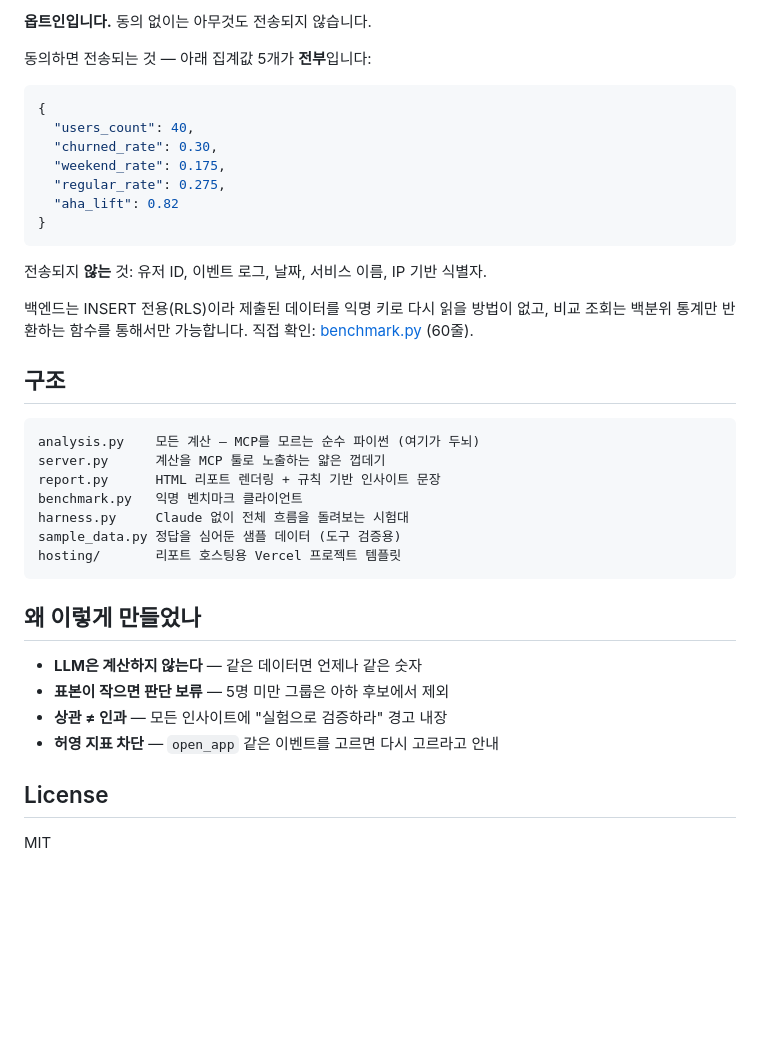
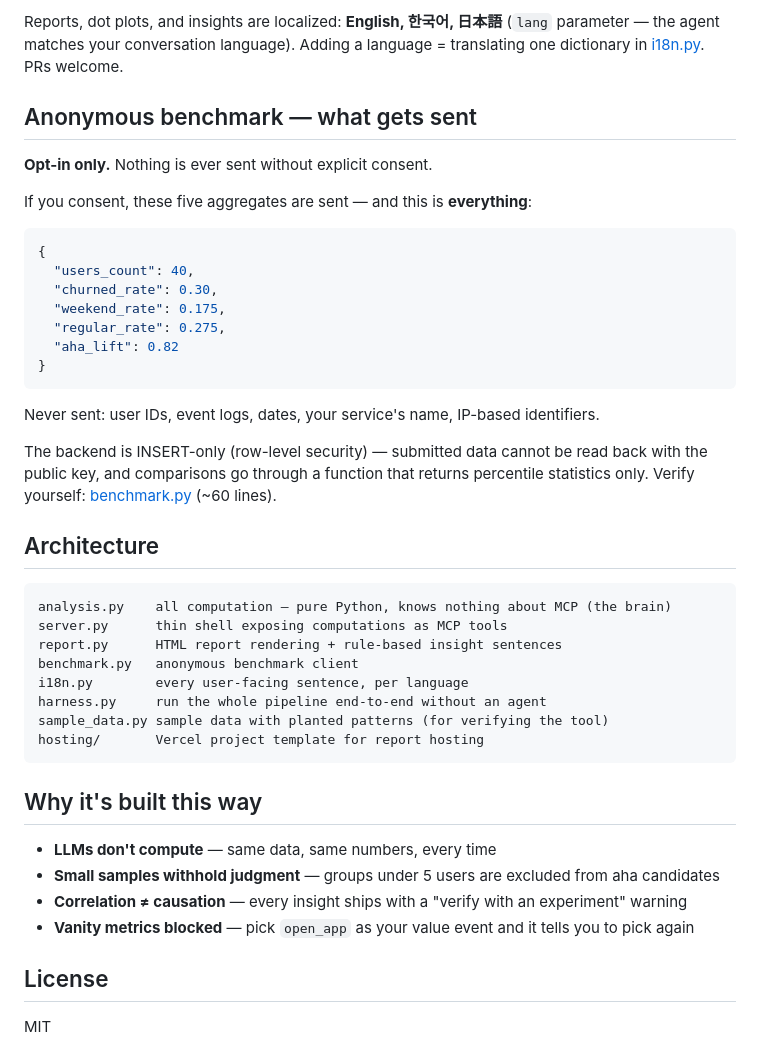
Before and after one commit to brownglasses/dotplot-mcp, a Markdown page: README.md, the part around one of its changes. Rendered like a GitHub page; blank space fills up the shorter version.

````diff
--- a/README.md
+++ b/README.md
@@ -61,7 +67,13 @@ SELECT user_id, created_at::date AS date, 'purchase' AS event FROM orders;
 
-**옵트인입니다.** 동의 없이는 아무것도 전송되지 않습니다.
+Reports, dot plots, and insights are localized: **English, 한국어, 日本語**
+(`lang` parameter — the agent matches your conversation language).
+Adding a language = translating one dictionary in [i18n.py](i18n.py). PRs welcome.
 
-동의하면 전송되는 것 — 아래 집계값 5개가 **전부**입니다:
+## Anonymous benchmark — what gets sent
+
+**Opt-in only.** Nothing is ever sent without explicit consent.
+
+If you consent, these five aggregates are sent — and this is **everything**:
 
 ```json
 {
@@ -73,30 +85,31 @@ SELECT user_id, created_at::date AS date, 'purchase' AS event FROM orders;
 }
 ```
 
-전송되지 **않는** 것: 유저 ID, 이벤트 로그, 날짜, 서비스 이름, IP 기반 식별자.
+Never sent: user IDs, event logs, dates, your service's name, IP-based identifiers.
 
-백엔드는 INSERT 전용(RLS)이라 제출된 데이터를 익명 키로 다시 읽을 방법이 없고,
-비교 조회는 백분위 통계만 반환하는 함수를 통해서만 가능합니다.
-직접 확인: [benchmark.py](benchmark.py) (60줄).
+The backend is INSERT-only (row-level security) — submitted data cannot be read
+back with the public key, and comparisons go through a function that returns
+percentile statistics only. Verify yourself: [benchmark.py](benchmark.py) (~60 lines).
 
-## 구조
+## Architecture
 
 ```
-analysis.py    모든 계산 — MCP를 모르는 순수 파이썬 (여기가 두뇌)
-server.py      계산을 MCP 툴로 노출하는 얇은 껍데기
-report.py      HTML 리포트 렌더링 + 규칙 기반 인사이트 문장
-benchmark.py   익명 벤치마크 클라이언트
-harness.py     Claude 없이 전체 흐름을 돌려보는 시험대
-sample_data.py 정답을 심어둔 샘플 데이터 (도구 검증용)
-hosting/       리포트 호스팅용 Vercel 프로젝트 템플릿
+analysis.py    all computation — pure Python, knows nothing about MCP (the brain)
+server.py      thin shell exposing computations as MCP tools
+report.py      HTML report rendering + rule-based insight sentences
+benchmark.py   anonymous benchmark client
+i18n.py        every user-facing sentence, per language
+harness.py     run the whole pipeline end-to-end without an agent
+sample_data.py sample data with planted patterns (for verifying the tool)
+hosting/       Vercel project template for report hosting
 ```
 
-## 왜 이렇게 만들었나
+## Why it's built this way
 
-- **LLM은 계산하지 않는다** — 같은 데이터면 언제나 같은 숫자
-- **표본이 작으면 판단 보류** — 5명 미만 그룹은 아하 후보에서 제외
-- **상관 ≠ 인과** — 모든 인사이트에 "실험으로 검증하라" 경고 내장
-- **허영 지표 차단** — `open_app` 같은 이벤트를 고르면 다시 고르라고 안내
+- **LLMs don't compute** — same data, same numbers, every time
+- **Small samples withhold judgment** — groups under 5 users are excluded from aha candidates
+- **Correlation ≠ causation** — every insight ships with a "verify with an experiment" warning
+- **Vanity metrics blocked** — pick `open_app` as your value event and it tells you to pick again
 
 ## License
 
````
Also changed, not shown: other parts of README.md (+40 -34 lines), README.ko.md (added, +115 -0 lines), .github/demo.gif (added), 9 other files.
